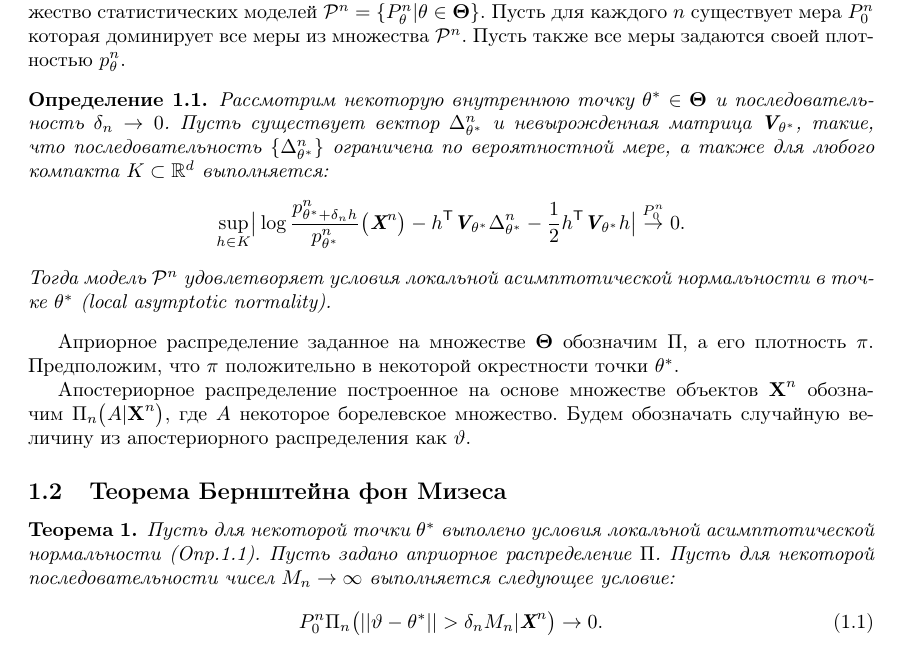
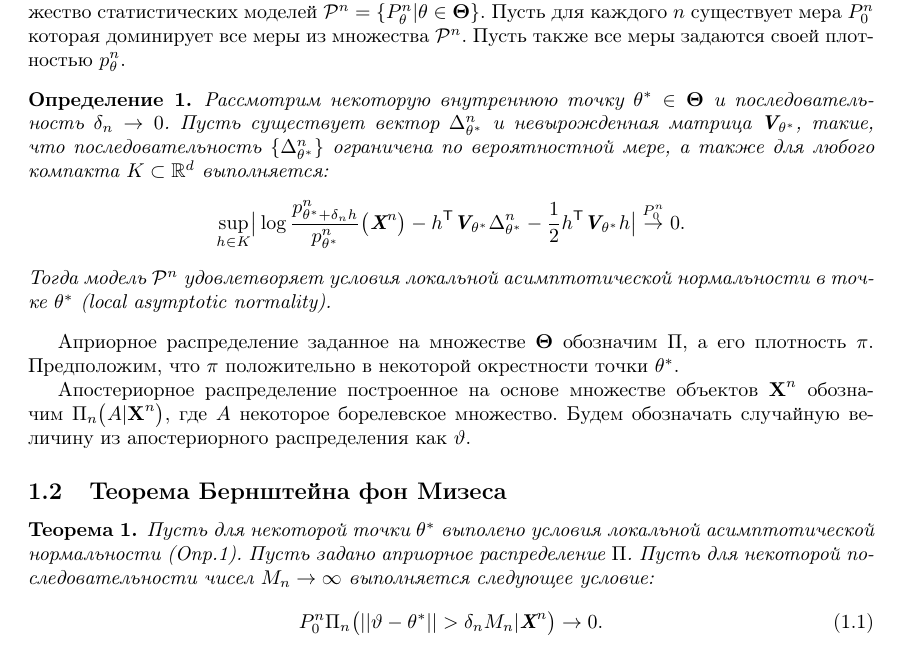
Before and after one commit to Intelligent-Systems-Phystech/FundamentalTheoremsML, a LaTeX document (main.tex, which reads notations.tex): part of page 2 of 4, cut so that both start at the same text. Compiled offline with pdfLaTeX.

Commit message:
Added Notations

```diff
--- a/main.tex
+++ b/main.tex
@@ -25,12 +25,7 @@
 \usepackage{comment}
 \usepackage{rotating}
 
-\DeclareMathOperator*{\argmax}{arg\,max}
-\DeclareMathOperator*{\argmin}{arg\,min}
-
-\newtheorem{theorem}{Теорема}
-\newtheorem{lemma}[theorem]{Лемма}
-\newtheorem{definition}{Определение}[section]
+\input{notations}
 
 \numberwithin{equation}{section}
 
--- /dev/null
+++ b/notations.tex
@@ -0,0 +1,193 @@
+%% notations
+
+% bold
+\newcommand{\ba}{\mathbf{a}}
+\newcommand{\bb}{\mathbf{b}}
+\newcommand{\bc}{\mathbf{c}}
+\newcommand{\bd}{\mathbf{d}}
+\newcommand{\be}{\mathbf{e}}
+%s\newcommand{\bf}{\mathbf{f}}
+\newcommand{\bg}{\mathbf{g}}
+\newcommand{\bh}{\mathbf{h}}
+\newcommand{\bi}{\mathbf{i}}
+\newcommand{\bj}{\mathbf{j}}
+\newcommand{\bk}{\mathbf{k}}
+\newcommand{\bl}{\mathbf{l}}
+%\newcommand{\bm}{\mathbf{m}}
+\newcommand{\bn}{\mathbf{n}}
+\newcommand{\bo}{\mathbf{o}}
+\newcommand{\bp}{\mathbf{p}}
+\newcommand{\bq}{\mathbf{q}}
+\newcommand{\br}{\mathbf{r}}
+\newcommand{\bs}{\mathbf{s}}
+\newcommand{\bt}{\mathbf{t}}
+\newcommand{\bu}{\mathbf{u}}
+\newcommand{\bv}{\mathbf{v}}
+\newcommand{\bw}{\mathbf{w}}
+\newcommand{\bx}{\mathbf{x}}
+\newcommand{\by}{\mathbf{y}}
+\newcommand{\bz}{\mathbf{z}}
+\newcommand{\bA}{\mathbf{A}}
+\newcommand{\bB}{\mathbf{B}}
+\newcommand{\bC}{\mathbf{C}}
+\newcommand{\bD}{\mathbf{D}}
+\newcommand{\bE}{\mathbf{E}}
+\newcommand{\bF}{\mathbf{F}}
+\newcommand{\bG}{\mathbf{G}}
+\newcommand{\bH}{\mathbf{H}}
+\newcommand{\bI}{\mathbf{I}}
+\newcommand{\bJ}{\mathbf{J}}
+\newcommand{\bK}{\mathbf{K}}
+\newcommand{\bL}{\mathbf{L}}
+\newcommand{\bM}{\mathbf{M}}
+\newcommand{\bN}{\mathbf{N}}
+\newcommand{\bO}{\mathbf{O}}
+\newcommand{\bP}{\mathbf{P}}
+\newcommand{\bQ}{\mathbf{Q}}
+\newcommand{\bR}{\mathbf{R}}
+\newcommand{\bS}{\mathbf{S}}
+\newcommand{\bT}{\mathbf{T}}
+\newcommand{\bU}{\mathbf{U}}
+\newcommand{\bV}{\mathbf{V}}
+\newcommand{\bW}{\mathbf{W}}
+\newcommand{\bX}{\mathbf{X}}
+\newcommand{\bY}{\mathbf{Y}}
+\newcommand{\bZ}{\mathbf{Z}}
+
+
+% mathcal
+\newcommand{\ca}{\mathcal{a}}
+\newcommand{\cb}{\mathcal{b}}
+\newcommand{\cc}{\mathcal{c}}
+\newcommand{\cd}{\mathcal{d}}
+\newcommand{\ce}{\mathcal{e}}
+\newcommand{\cf}{\mathcal{f}}
+\newcommand{\cg}{\mathcal{g}}
+%\newcommand{\ch}{\mathcal{h}}
+\newcommand{\ci}{\mathcal{i}}
+\newcommand{\cj}{\mathcal{j}}
+\newcommand{\ck}{\mathcal{k}}
+\newcommand{\cl}{\mathcal{l}}
+\newcommand{\cm}{\mathcal{m}}
+\newcommand{\cn}{\mathcal{n}}
+\newcommand{\co}{\mathcal{o}}
+\newcommand{\cp}{\mathcal{p}}
+\newcommand{\cq}{\mathcal{q}}
+%\newcommand{\cr}{\mathcal{r}}
+\newcommand{\cs}{\mathcal{s}}
+\newcommand{\ct}{\mathcal{t}}
+\newcommand{\cu}{\mathcal{u}}
+\newcommand{\cv}{\mathcal{v}}
+\newcommand{\cw}{\mathcal{w}}
+\newcommand{\cx}{\mathcal{x}}
+\newcommand{\cy}{\mathcal{y}}
+\newcommand{\cz}{\mathcal{z}}
+\newcommand{\cA}{\mathcal{A}}
+\newcommand{\cB}{\mathcal{B}}
+\newcommand{\cC}{\mathcal{C}}
+\newcommand{\cD}{\mathcal{D}}
+\newcommand{\cE}{\mathcal{E}}
+\newcommand{\cF}{\mathcal{F}}
+\newcommand{\cG}{\mathcal{G}}
+\newcommand{\cH}{\mathcal{H}}
+\newcommand{\cI}{\mathcal{I}}
+\newcommand{\cJ}{\mathcal{J}}
+\newcommand{\cK}{\mathcal{K}}
+\newcommand{\cL}{\mathcal{L}}
+\newcommand{\cM}{\mathcal{M}}
+\newcommand{\cN}{\mathcal{N}}
+\newcommand{\cO}{\mathcal{O}}
+\newcommand{\cP}{\mathcal{P}}
+\newcommand{\cQ}{\mathcal{Q}}
+\newcommand{\cR}{\mathcal{R}}
+\newcommand{\cS}{\mathcal{S}}
+\newcommand{\cT}{\mathcal{T}}
+\newcommand{\cU}{\mathcal{U}}
+\newcommand{\cV}{\mathcal{V}}
+\newcommand{\cW}{\mathcal{W}}
+\newcommand{\cX}{\mathcal{X}}
+\newcommand{\cY}{\mathcal{Y}}
+\newcommand{\cZ}{\mathcal{Z}}
+
+
+% mathfrak
+
+\newcommand{\fra}{\mathfrak{a}}
+\newcommand{\frb}{\mathfrak{b}}
+\newcommand{\frc}{\mathfrak{c}}
+\newcommand{\frd}{\mathfrak{d}}
+\newcommand{\fre}{\mathfrak{e}}
+\newcommand{\frf}{\mathfrak{f}}
+\newcommand{\frg}{\mathfrak{g}}
+\newcommand{\frh}{\mathfrak{h}}
+\newcommand{\fri}{\mathfrak{i}}
+\newcommand{\frj}{\mathfrak{j}}
+\newcommand{\frk}{\mathfrak{k}}
+\newcommand{\frl}{\mathfrak{l}}
+\newcommand{\frm}{\mathfrak{m}}
+\newcommand{\frn}{\mathfrak{n}}
+\newcommand{\fro}{\mathfrak{o}}
+\newcommand{\frp}{\mathfrak{p}}
+%\newcommand{\frq}{\mathfrak{q}}
+\newcommand{\frr}{\mathfrak{r}}
+\newcommand{\frs}{\mathfrak{s}}
+\newcommand{\frt}{\mathfrak{t}}
+\newcommand{\fru}{\mathfrak{u}}
+\newcommand{\frv}{\mathfrak{v}}
+\newcommand{\frw}{\mathfrak{w}}
+\newcommand{\frx}{\mathfrak{x}}
+\newcommand{\fry}{\mathfrak{y}}
+\newcommand{\frz}{\mathfrak{z}}
+\newcommand{\frA}{\mathfrak{A}}
+\newcommand{\frB}{\mathfrak{B}}
+\newcommand{\frC}{\mathfrak{C}}
+\newcommand{\frD}{\mathfrak{D}}
+\newcommand{\frE}{\mathfrak{E}}
+\newcommand{\frF}{\mathfrak{F}}
+\newcommand{\frG}{\mathfrak{G}}
+\newcommand{\frH}{\mathfrak{H}}
+\newcommand{\frI}{\mathfrak{I}}
+\newcommand{\frJ}{\mathfrak{J}}
+\newcommand{\frK}{\mathfrak{K}}
+\newcommand{\frL}{\mathfrak{L}}
+\newcommand{\frM}{\mathfrak{M}}
+\newcommand{\frN}{\mathfrak{N}}
+\newcommand{\frO}{\mathfrak{O}}
+\newcommand{\frP}{\mathfrak{P}}
+\newcommand{\frQ}{\mathfrak{Q}}
+\newcommand{\frR}{\mathfrak{R}}
+\newcommand{\frS}{\mathfrak{S}}
+\newcommand{\frT}{\mathfrak{T}}
+\newcommand{\frU}{\mathfrak{U}}
+\newcommand{\frV}{\mathfrak{V}}
+\newcommand{\frW}{\mathfrak{W}}
+\newcommand{\frX}{\mathfrak{X}}
+\newcommand{\frY}{\mathfrak{Y}}
+\newcommand{\frZ}{\mathfrak{Z}}
+
+
+% theorems
+%\theoremstyle{definition}
+\newtheorem{theorem}{Теорема}
+\newtheorem{lemma}{Лемма}
+\newtheorem{definition}{Определение}
+\newtheorem{utv}{Утверждение}
+
+\def\bbljan{Январь}
+\def\bblfeb{Февраль}
+\def\bblmar{Март}
+\def\bblapr{Апрель}
+\def\bblmay{Май}
+\def\bbljun{Июнь}
+\def\bbljul{Июль}
+\def\bblaug{Август}
+\def\bblsep{Сентябрь}
+\def\bbloct{Октябрь}
+\def\bblnov{Ноябрь}
+\def\bbldec{Декабрь}
+
+
+
+% other special functions
+\DeclareMathOperator*{\argmax}{arg\,max}
+\DeclareMathOperator*{\argmin}{arg\,min}
```
Also changed, not shown: BernshteinFonMises/BernshteinFonMises.pdf, main.pdf.
